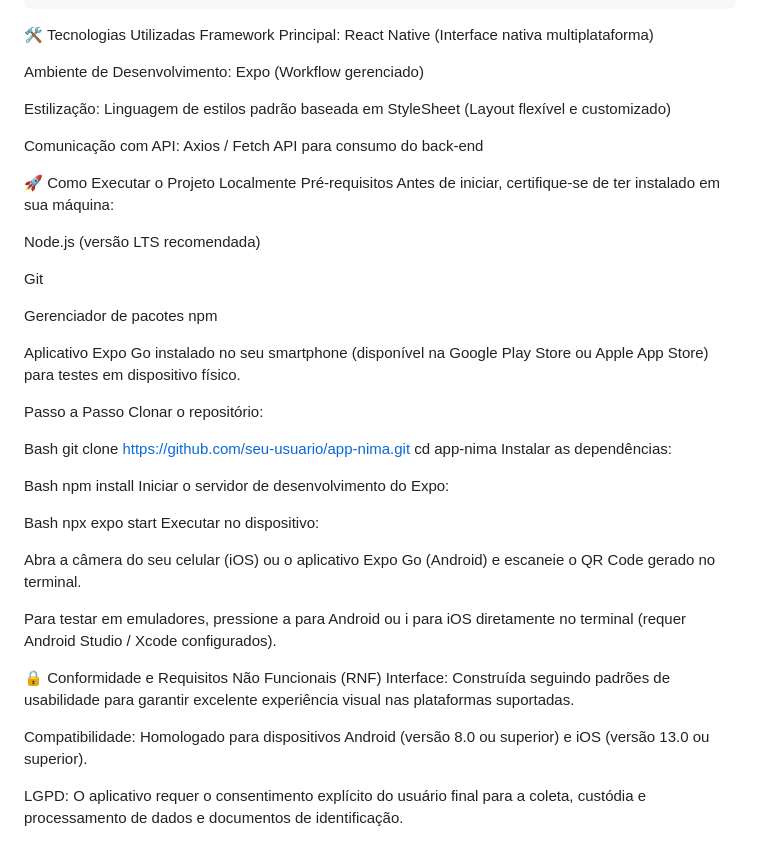
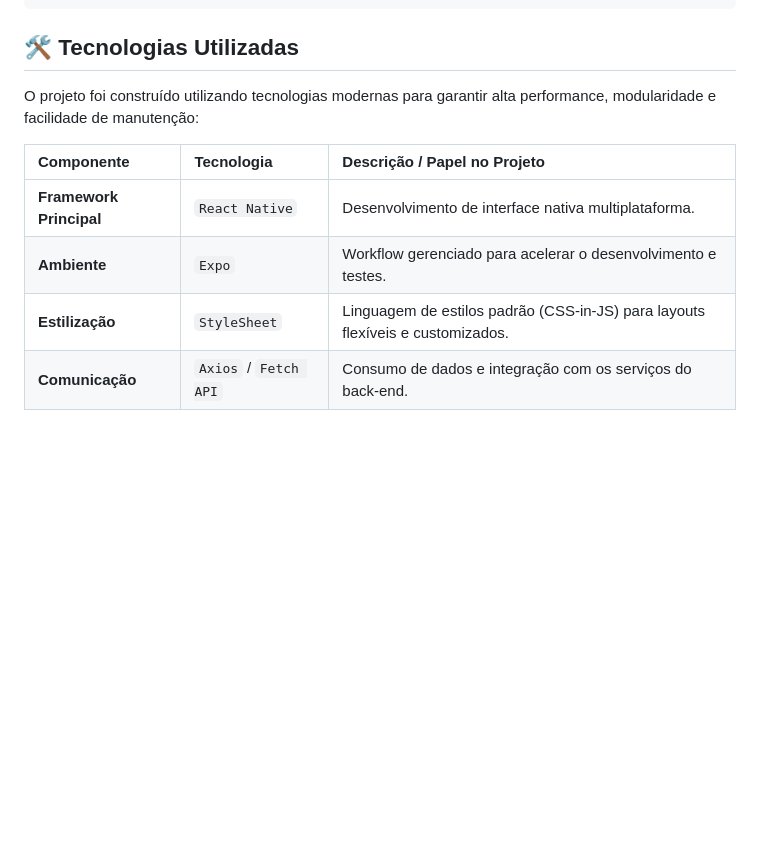
Before and after one commit to coltrox/app-nima, a Markdown page: README.md, the part around the change. Rendered like a GitHub page; blank space fills up the shorter version.

````diff
--- a/README.md
+++ b/README.md
@@ -56,50 +56,13 @@ APP-NIMA/
 └── package.json            # Manifesto do projeto e scripts de execução
 ```
 
-🛠️ Tecnologias Utilizadas
-Framework Principal: React Native (Interface nativa multiplataforma)
+## 🛠️ Tecnologias Utilizadas
 
-Ambiente de Desenvolvimento: Expo (Workflow gerenciado)
+O projeto foi construído utilizando tecnologias modernas para garantir alta performance, modularidade e facilidade de manutenção:
 
-Estilização: Linguagem de estilos padrão baseada em StyleSheet (Layout flexível e customizado)
-
-Comunicação com API: Axios / Fetch API para consumo do back-end
-
-🚀 Como Executar o Projeto Localmente
-Pré-requisitos
-Antes de iniciar, certifique-se de ter instalado em sua máquina:
-
-Node.js (versão LTS recomendada)
-
-Git
-
-Gerenciador de pacotes npm
-
-Aplicativo Expo Go instalado no seu smartphone (disponível na Google Play Store ou Apple App Store) para testes em dispositivo físico.
-
-Passo a Passo
-Clonar o repositório:
-
-Bash
-git clone [https://github.com/seu-usuario/app-nima.git](https://github.com/seu-usuario/app-nima.git)
-cd app-nima
-Instalar as dependências:
-
-Bash
-npm install
-Iniciar o servidor de desenvolvimento do Expo:
-
-Bash
-npx expo start
-Executar no dispositivo:
-
-Abra a câmera do seu celular (iOS) ou o aplicativo Expo Go (Android) e escaneie o QR Code gerado no terminal.
-
-Para testar em emuladores, pressione a para Android ou i para iOS diretamente no terminal (requer Android Studio / Xcode configurados).
-
-🔒 Conformidade e Requisitos Não Funcionais (RNF)
-Interface: Construída seguindo padrões de usabilidade para garantir excelente experiência visual nas plataformas suportadas.
-
-Compatibilidade: Homologado para dispositivos Android (versão 8.0 ou superior) e iOS (versão 13.0 ou superior).
-
-LGPD: O aplicativo requer o consentimento explícito do usuário final para a coleta, custódia e processamento de dados e documentos de identificação.
+| Componente | Tecnologia | Descrição / Papel no Projeto |
+| :--- | :--- | :--- |
+| **Framework Principal** | `React Native` | Desenvolvimento de interface nativa multiplataforma. |
+| **Ambiente** | `Expo` | Workflow gerenciado para acelerar o desenvolvimento e testes. |
+| **Estilização** | `StyleSheet` | Linguagem de estilos padrão (CSS-in-JS) para layouts flexíveis e customizados. |
+| **Comunicação** | `Axios` / `Fetch API` | Consumo de dados e integração com os serviços do back-end. |
````
